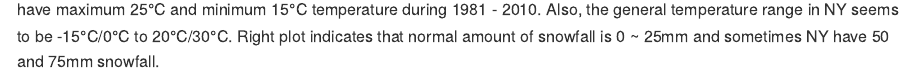
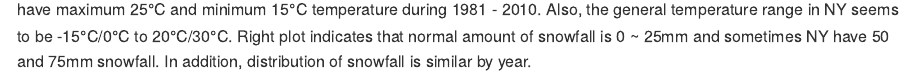
Before and after one commit to yc3242/p8105_hw3_yc3242, an R Markdown document (p8105_hw3_yc3242.Rmd): the page in a window 1100 px wide, from 12170 px down. The pictures show the output file p8105_hw3_yc3242.md that the author committed with the source, drawn offline in the style of GitHub.

Commit message:
add a comment on the last problem

````diff
--- a/p8105_hw3_yc3242.Rmd
+++ b/p8105_hw3_yc3242.Rmd
@@ -413,4 +413,4 @@ tmax_tmin + d_snow
 ```
 
 Left plot of this two-panel figure shows the joint distribution of maximum and minimum temperature. It tells us that most days have maximum 25°C and minimum 15°C temperature during 1981 - 2010. Also, the general temperature range in NY seems to be -15°C/0°C to 20°C/30°C.
-Right plot indicates that normal amount of snowfall is 0 ~ 25mm and sometimes NY have 50 and 75mm snowfall.
+Right plot indicates that normal amount of snowfall is 0 ~ 25mm and sometimes NY have 50 and 75mm snowfall. In addition, distribution of snowfall is similar by year.
````
Also changed, not shown: Rplot.pdf (deleted), p8105_hw3_yc3242.md, 1 other file.
